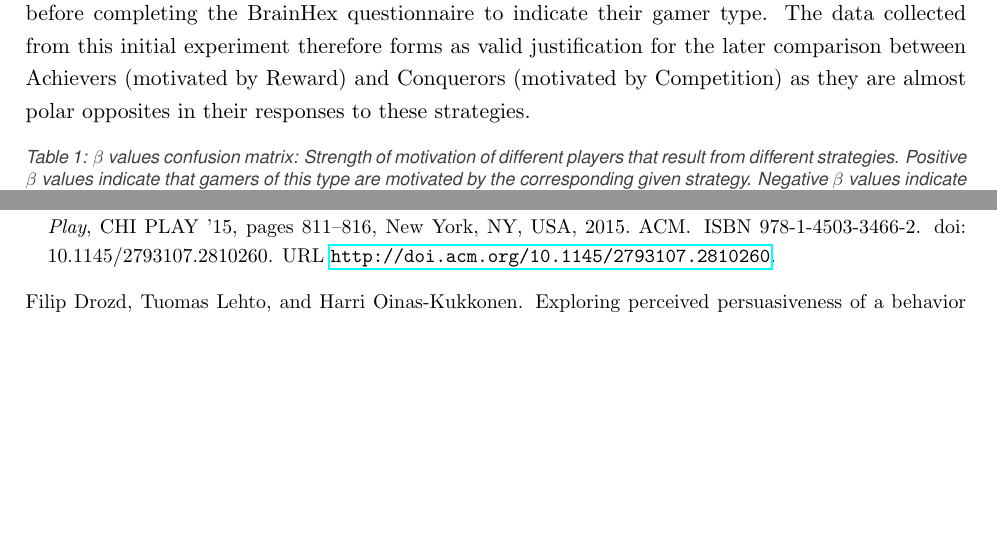
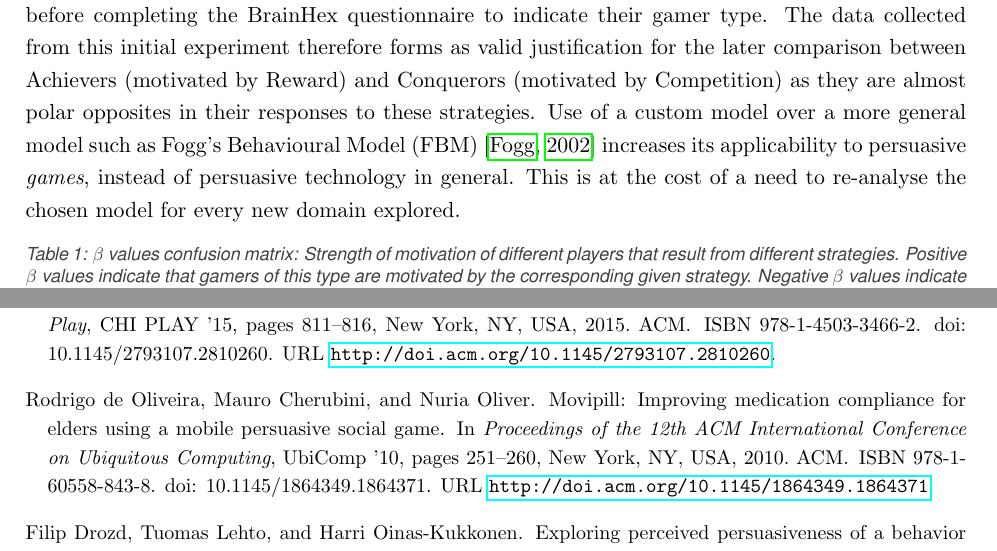
Before and after one commit to cd223/thcicw, a LaTeX document (doc/essay1.tex, which reads doc/bib1.bib): two parts of pages 3 and 7 of 9, joined at a grey line, cut so that both start at the same text, the shorter picture padded with empty space. The pictures show the PDF file doc/essay1.pdf that the author committed with the source.

Commit message:
Refining essay 1

```diff
--- a/doc/bib1.bib
+++ b/doc/bib1.bib
@@ -316,3 +316,20 @@ volume = {2},
 journal = {Applied clinical informatics},
 doi = {10.4338/ACI-2010-10-R-0060}
 }
+
+@inproceedings{deoliveira2010,
+ author = {de Oliveira, Rodrigo and Cherubini, Mauro and Oliver, Nuria},
+ title = {MoviPill: Improving Medication Compliance for Elders Using a Mobile Persuasive Social Game},
+ booktitle = {Proceedings of the 12th ACM International Conference on Ubiquitous Computing},
+ series = {UbiComp '10},
+ year = {2010},
+ isbn = {978-1-60558-843-8},
+ location = {Copenhagen, Denmark},
+ pages = {251--260},
+ numpages = {10},
+ url = {http://doi.acm.org/10.1145/1864349.1864371},
+ doi = {10.1145/1864349.1864371},
+ acmid = {1864371},
+ publisher = {ACM},
+ address = {New York, NY, USA}
+}
--- a/doc/essay1.tex
+++ b/doc/essay1.tex
@@ -36,7 +36,7 @@ To evaluate their research questions, \citeauthor{orji2017} implemented two vers
 Main contributions of \citet{orji2017} are fourfold. First, it is important to tailor games for change in order to observe any efficacy (the main experiment demonstrates this by measure of change in values of precursors of behavioural change - \textit{attitude}, \textit{self-efficacy}, and \textit{intention}). Second, tailoring can be achieved by modifying the persuasive strategies adopted, rather than the mechanics of the game which minimises the costs involved in tailoring. Thirdly, the positive effect of tailoring was not mediated by an improved player experience (if not considered, this would be a potentially influential confounding factor). Finally, the adoption of a single persuasive strategy is sufficient to observe these effects - combining additional strategies is unpredictable and may be somewhat counter-productive.
 
 \sectiontitle{Justifications for Conclusions}
-The authors' initial work suggested that an effective persuasive strategy for one type of gamer could be detrimental to another by means of a lower, or negative response to motivation levels \citep{orji2013a} (Table \ref{tbl:orji2017-beta-sem}). This taxonomy forms a solid model to base the development of the JFA on, mapping independent gamer types defined by the BrainHex model \citep{nacke2014} against 8 common and pairwise distinct persuasive strategies selected by \citet{gerling2014}. Results are based on a large-scale online survey of 1108 gamers who indicated how likely each of 10 selected strategies would influence eating decisions, using a validated scale \citep{drozd2012} before completing the BrainHex questionnaire to indicate their gamer type. The data collected from this initial experiment therefore forms as valid justification for the later comparison between Achievers (motivated by Reward) and Conquerors (motivated by Competition) as they are almost polar opposites in their responses to these strategies.
+The authors' initial work suggested that an effective persuasive strategy for one type of gamer could be detrimental to another by means of a lower, or negative response to motivation levels \citep{orji2013a} (Table \ref{tbl:orji2017-beta-sem}). This taxonomy forms a solid model to base the development of the JFA on, mapping independent gamer types defined by the BrainHex model \citep{nacke2014} against 8 common and pairwise distinct persuasive strategies selected by \citet{gerling2014}. Results are based on a large-scale online survey of 1108 gamers who indicated how likely each of 10 selected strategies would influence eating decisions, using a validated scale \citep{drozd2012} before completing the BrainHex questionnaire to indicate their gamer type. The data collected from this initial experiment therefore forms as valid justification for the later comparison between Achievers (motivated by Reward) and Conquerors (motivated by Competition) as they are almost polar opposites in their responses to these strategies. Use of a custom model over a more general model such as Fogg's Behavioural Model (FBM) \citep{fogg2002} increases its applicability to persuasive \textit{games}, instead of persuasive technology in general. This is at the cost of a need to re-analyse the chosen model for every new domain explored.
 
 \begin{table}[H]
 \centering
```
Also changed, not shown: doc/cjd47.pdf, doc/essay1.pdf, doc/essay1.tex (12 more changed lines).
